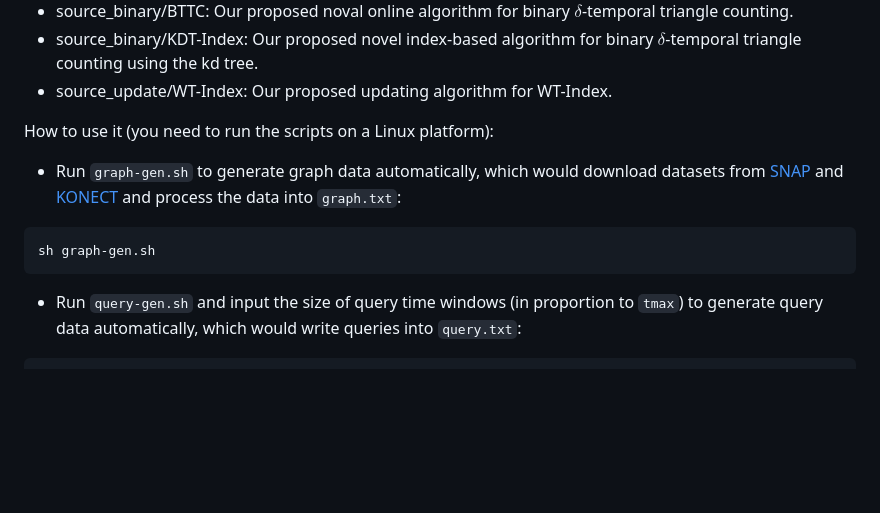
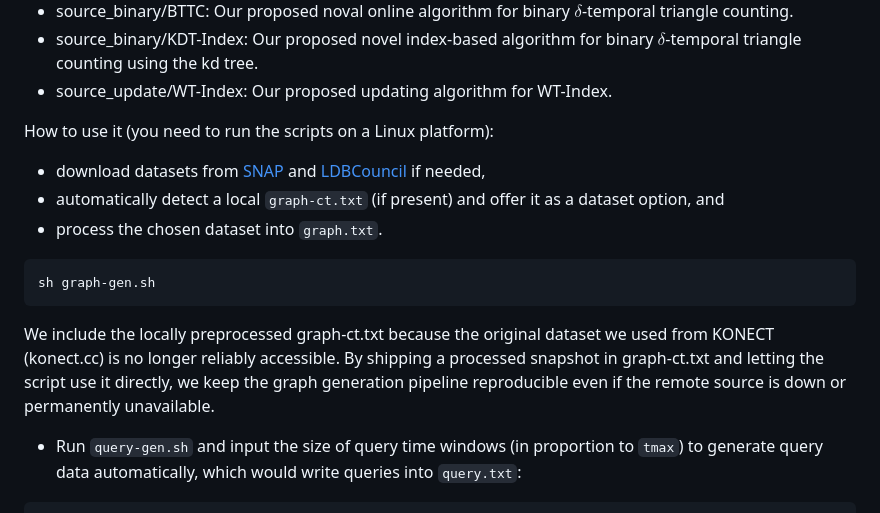
Before and after one commit to xqbf/counting-triangles, a Markdown page: README.md, the part around the change. GitHub-like rendering; blank space fills up the shorter version.

Commit message:
Enhance README with graph generation details
Updated usage instructions for graph generation and added information about local dataset availability.

````diff
--- a/README.md
+++ b/README.md
@@ -15,11 +15,15 @@ For each source file, there is a makefile for compiling the source codes.
 
 How to use it (you need to run the scripts on a Linux platform):
 
-- Run ``graph-gen.sh`` to generate graph data automatically, which would download datasets from [SNAP](https://snap.stanford.edu/data/index.html) and [KONECT](http://konect.cc/) and process the data into ``graph.txt``:
+  - download datasets from [SNAP](https://snap.stanford.edu/data/index.html) and [LDBCouncil](https://datasets.ldbcouncil.org) if needed,
+  - automatically detect a local `graph-ct.txt` (if present) and offer it as a dataset option, and
+  - process the chosen dataset into `graph.txt`.
 
 ```sh
 sh graph-gen.sh
 ```
+
+We include the locally preprocessed graph-ct.txt because the original dataset we used from KONECT (konect.cc) is no longer reliably accessible. By shipping a processed snapshot in graph-ct.txt and letting the script use it directly, we keep the graph generation pipeline reproducible even if the remote source is down or permanently unavailable.
 
 - Run ``query-gen.sh`` and input the size of query time windows (in proportion to ``tmax``) to generate query data automatically, which would write queries into ``query.txt``:
 
````
